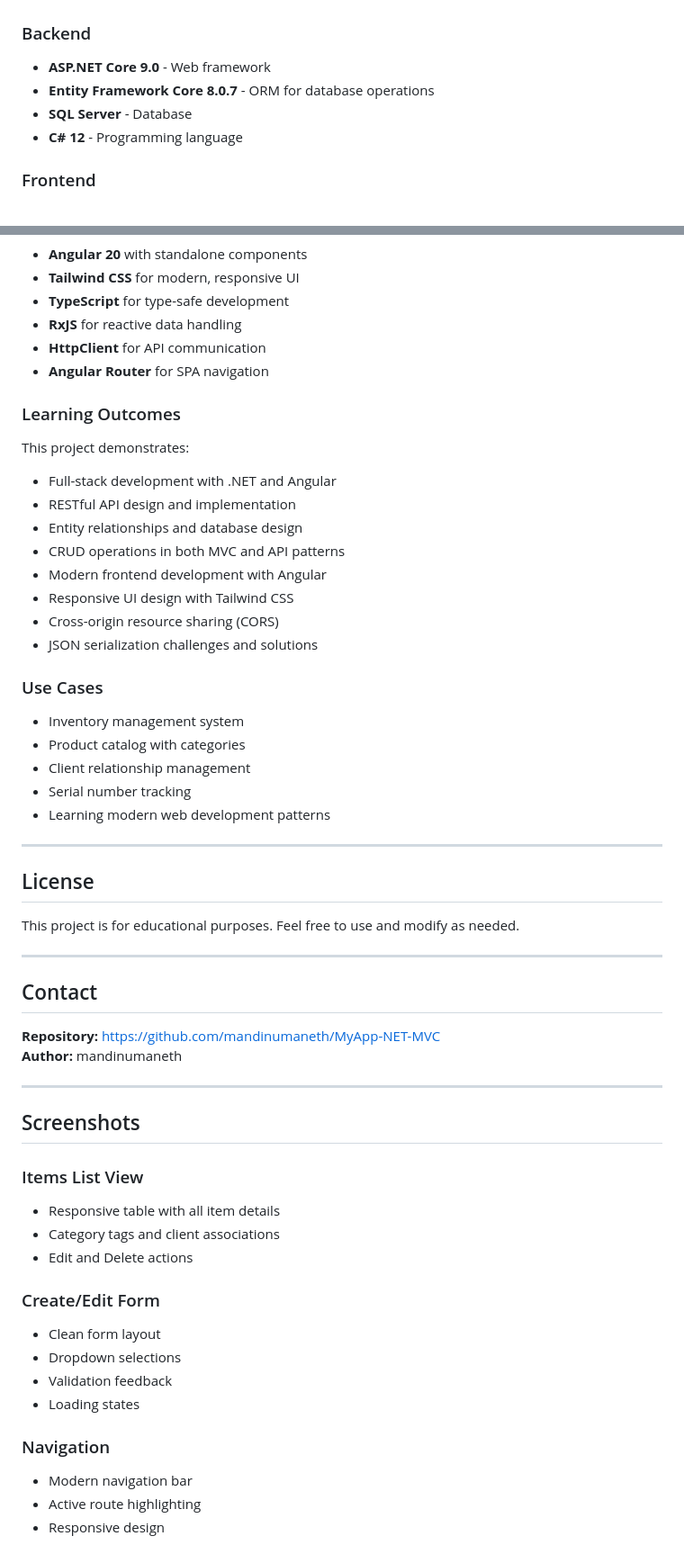
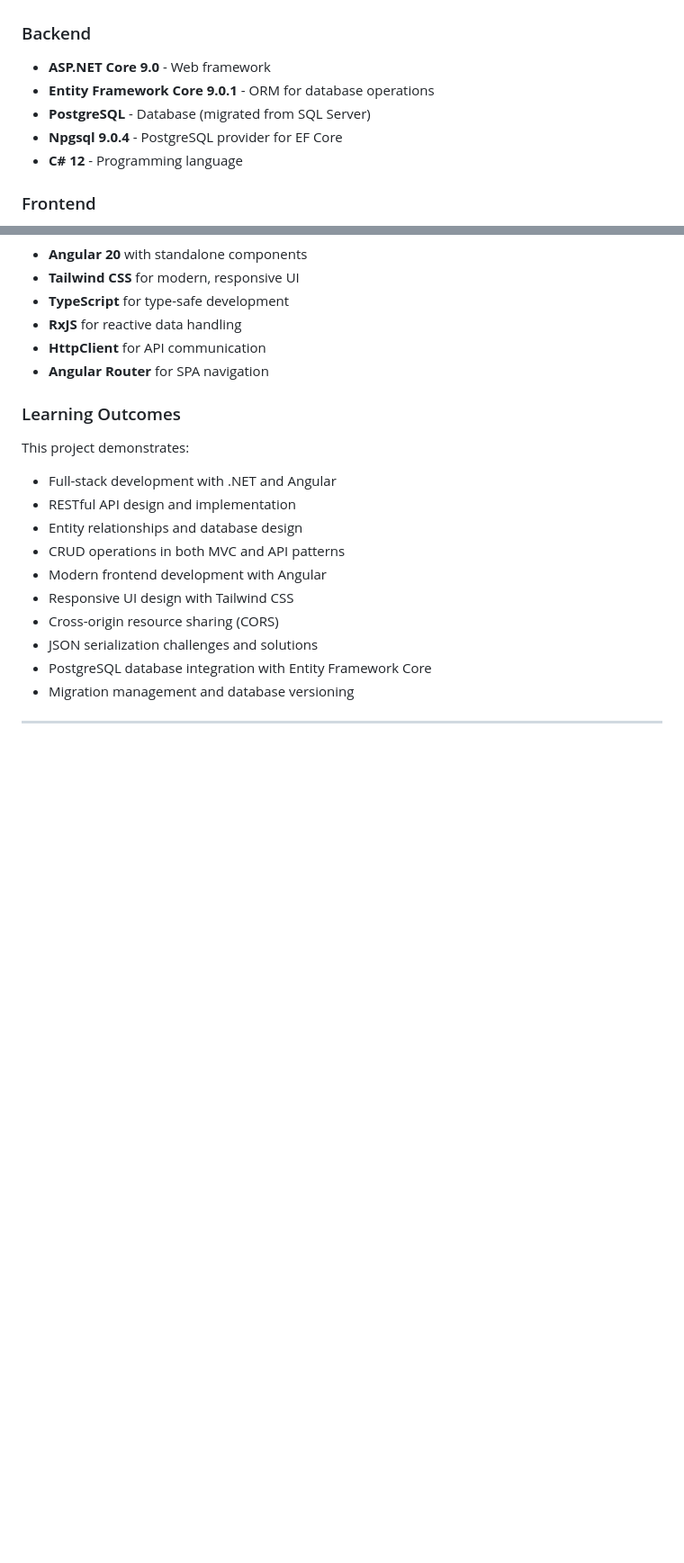
Before and after one commit to mandinumaneth/MyApp-NET-MVC, a Markdown page: README.md, 2 parts joined by grey strips. Shown at 90% size. GitHub-like rendering; blank space fills up the shorter version.

Commit message:
feat: Update readme

```diff
--- a/README.md
+++ b/README.md
@@ -208,8 +214,9 @@ This is a full-stack application combining ASP.NET Core MVC backend with an Angu
 ### Backend
 
 - **ASP.NET Core 9.0** - Web framework
-- **Entity Framework Core 8.0.7** - ORM for database operations
-- **SQL Server** - Database
+- **Entity Framework Core 9.0.1** - ORM for database operations
+- **PostgreSQL** - Database (migrated from SQL Server)
+- **Npgsql 9.0.4** - PostgreSQL provider for EF Core
 - **C# 12** - Programming language
 
 ### Frontend
@@ -541,47 +554,7 @@ This project demonstrates:
 - Responsive UI design with Tailwind CSS
 - Cross-origin resource sharing (CORS)
 - JSON serialization challenges and solutions
-
-### Use Cases
-
-- Inventory management system
-- Product catalog with categories
-- Client relationship management
-- Serial number tracking
-- Learning modern web development patterns
+- PostgreSQL database integration with Entity Framework Core
+- Migration management and database versioning
 
 ---
-
-## License
-
-This project is for educational purposes. Feel free to use and modify as needed.
-
----
-
-## Contact
-
-**Repository:** https://github.com/mandinumaneth/MyApp-NET-MVC
-**Author:** mandinumaneth
-
----
-
-## Screenshots
-
-### Items List View
-
-- Responsive table with all item details
-- Category tags and client associations
-- Edit and Delete actions
-
-### Create/Edit Form
-
-- Clean form layout
-- Dropdown selections
-- Validation feedback
-- Loading states
-
-### Navigation
-
-- Modern navigation bar
-- Active route highlighting
-- Responsive design
```
Also changed, not shown: other parts of README.md (+21 -9 lines), IMPLEMENTATION_COMPLETE.md (+61 -22 lines), frontend/SETUP.md (+25 -13 lines).
